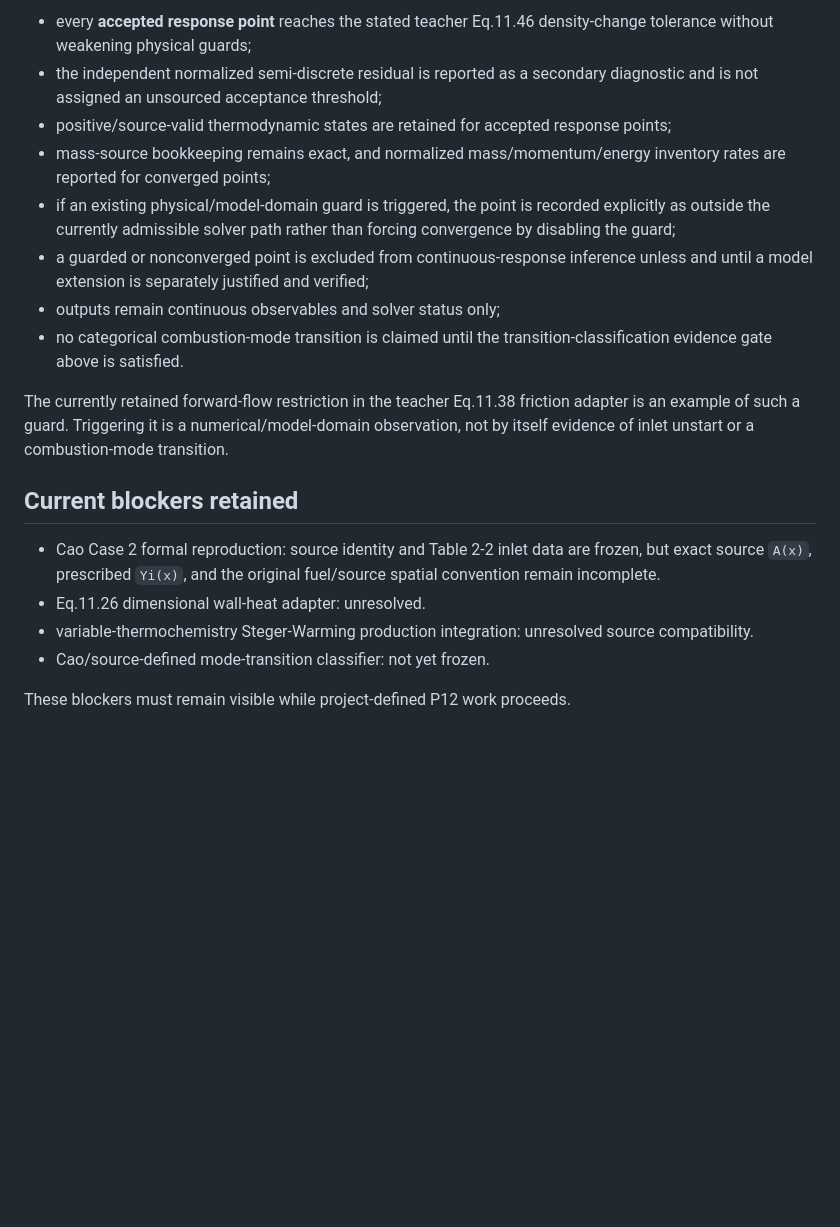
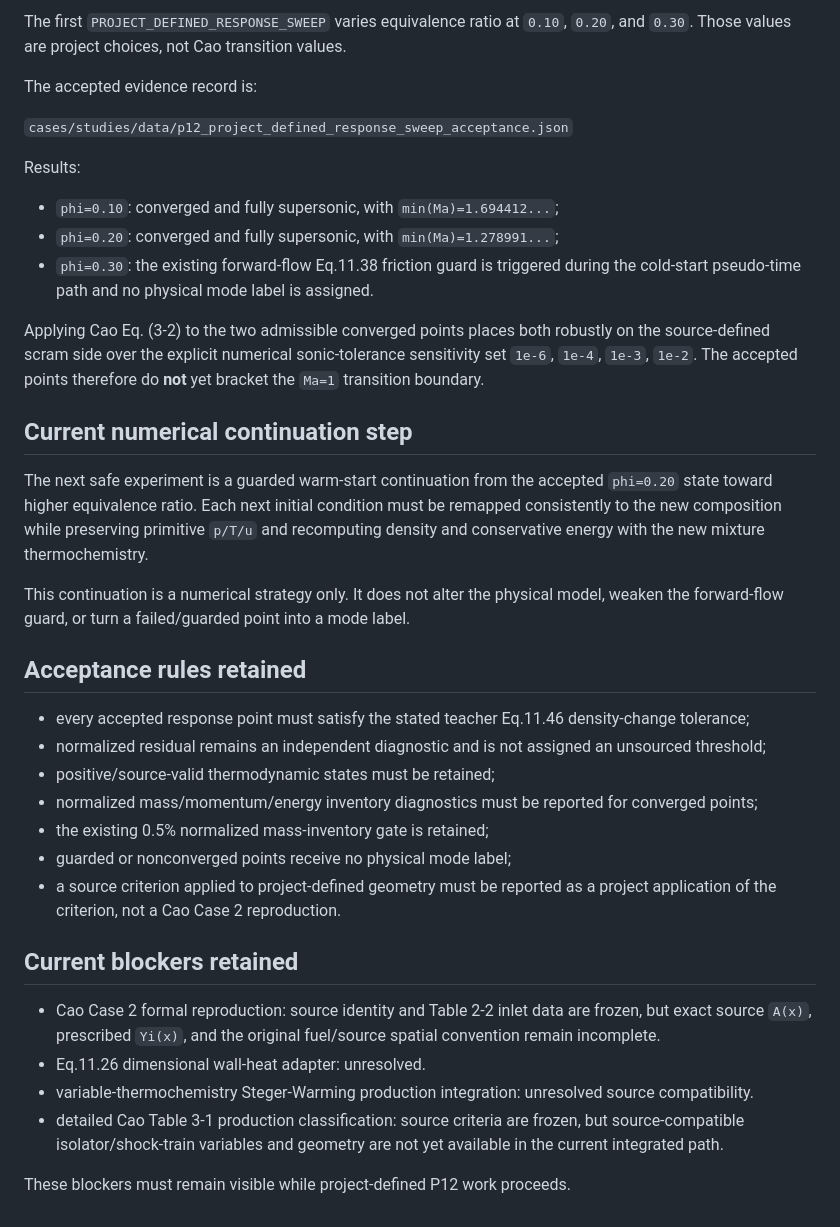
Before and after one commit to liz296738-jpg/LBW-and-YBW-, a Markdown page: docs/p12_project_defined_mode_transition_foundation.md, the part around one of its changes. Drawn GitHub-style; blank space fills up the shorter version.

```diff
--- a/docs/p12_project_defined_mode_transition_foundation.md
+++ b/docs/p12_project_defined_mode_transition_foundation.md
@@ -54,20 +54,39 @@ Acceptance requirements:
 
-- every **accepted response point** reaches the stated teacher Eq.11.46 density-change tolerance without weakening physical guards;
-- the independent normalized semi-discrete residual is reported as a secondary diagnostic and is not assigned an unsourced acceptance threshold;
-- positive/source-valid thermodynamic states are retained for accepted response points;
-- mass-source bookkeeping remains exact, and normalized mass/momentum/energy inventory rates are reported for converged points;
-- if an existing physical/model-domain guard is triggered, the point is recorded explicitly as outside the currently admissible solver path rather than forcing convergence by disabling the guard;
-- a guarded or nonconverged point is excluded from continuous-response inference unless and until a model extension is separately justified and verified;
-- outputs remain continuous observables and solver status only;
-- no categorical combustion-mode transition is claimed until the transition-classification evidence gate above is satisfied.
+The first `PROJECT_DEFINED_RESPONSE_SWEEP` varies equivalence ratio at `0.10`, `0.20`, and `0.30`. Those values are project choices, not Cao transition values.
 
-The currently retained forward-flow restriction in the teacher Eq.11.38 friction adapter is an example of such a guard. Triggering it is a numerical/model-domain observation, not by itself evidence of inlet unstart or a combustion-mode transition.
+The accepted evidence record is:
+
+`cases/studies/data/p12_project_defined_response_sweep_acceptance.json`
+
+Results:
+
+- `phi=0.10`: converged and fully supersonic, with `min(Ma)=1.694412...`;
+- `phi=0.20`: converged and fully supersonic, with `min(Ma)=1.278991...`;
+- `phi=0.30`: the existing forward-flow Eq.11.38 friction guard is triggered during the cold-start pseudo-time path and no physical mode label is assigned.
+
+Applying Cao Eq. (3-2) to the two admissible converged points places both robustly on the source-defined scram side over the explicit numerical sonic-tolerance sensitivity set `1e-6`, `1e-4`, `1e-3`, `1e-2`. The accepted points therefore do **not** yet bracket the `Ma=1` transition boundary.
+
+## Current numerical continuation step
+
+The next safe experiment is a guarded warm-start continuation from the accepted `phi=0.20` state toward higher equivalence ratio. Each next initial condition must be remapped consistently to the new composition while preserving primitive `p/T/u` and recomputing density and conservative energy with the new mixture thermochemistry.
+
+This continuation is a numerical strategy only. It does not alter the physical model, weaken the forward-flow guard, or turn a failed/guarded point into a mode label.
+
+## Acceptance rules retained
+
+- every accepted response point must satisfy the stated teacher Eq.11.46 density-change tolerance;
+- normalized residual remains an independent diagnostic and is not assigned an unsourced threshold;
+- positive/source-valid thermodynamic states must be retained;
+- normalized mass/momentum/energy inventory diagnostics must be reported for converged points;
+- the existing 0.5% normalized mass-inventory gate is retained;
+- guarded or nonconverged points receive no physical mode label;
+- a source criterion applied to project-defined geometry must be reported as a project application of the criterion, not a Cao Case 2 reproduction.
 
 ## Current blockers retained
 
 - Cao Case 2 formal reproduction: source identity and Table 2-2 inlet data are frozen, but exact source `A(x)`, prescribed `Yi(x)`, and the original fuel/source spatial convention remain incomplete.
 - Eq.11.26 dimensional wall-heat adapter: unresolved.
 - variable-thermochemistry Steger-Warming production integration: unresolved source compatibility.
-- Cao/source-defined mode-transition classifier: not yet frozen.
+- detailed Cao Table 3-1 production classification: source criteria are frozen, but source-compatible isolator/shock-train variables and geometry are not yet available in the current integrated path.
 
 These blockers must remain visible while project-defined P12 work proceeds.
```
Also changed, not shown: other parts of docs/p12_project_defined_mode_transition_foundation.md (+20 -20 lines).
